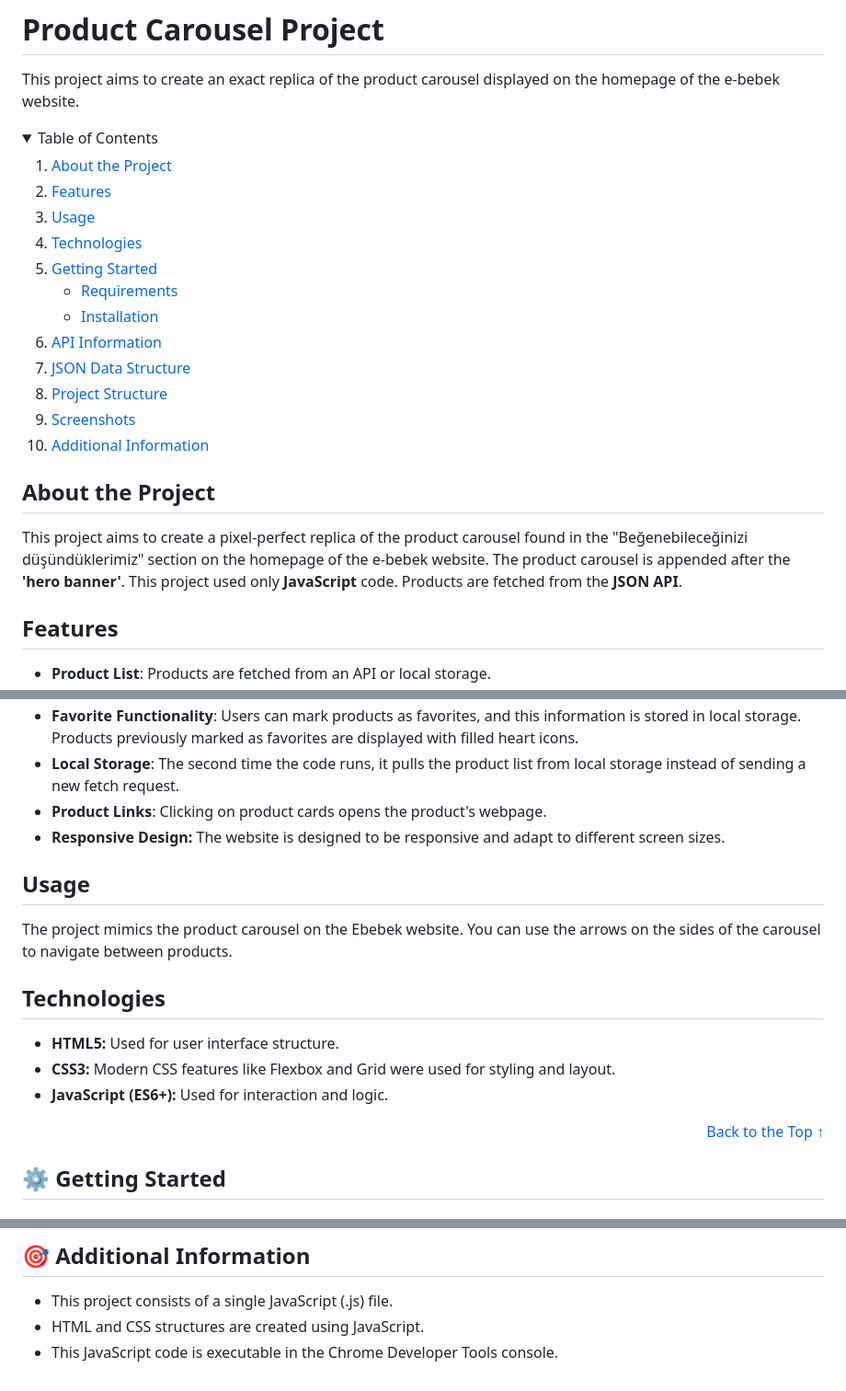
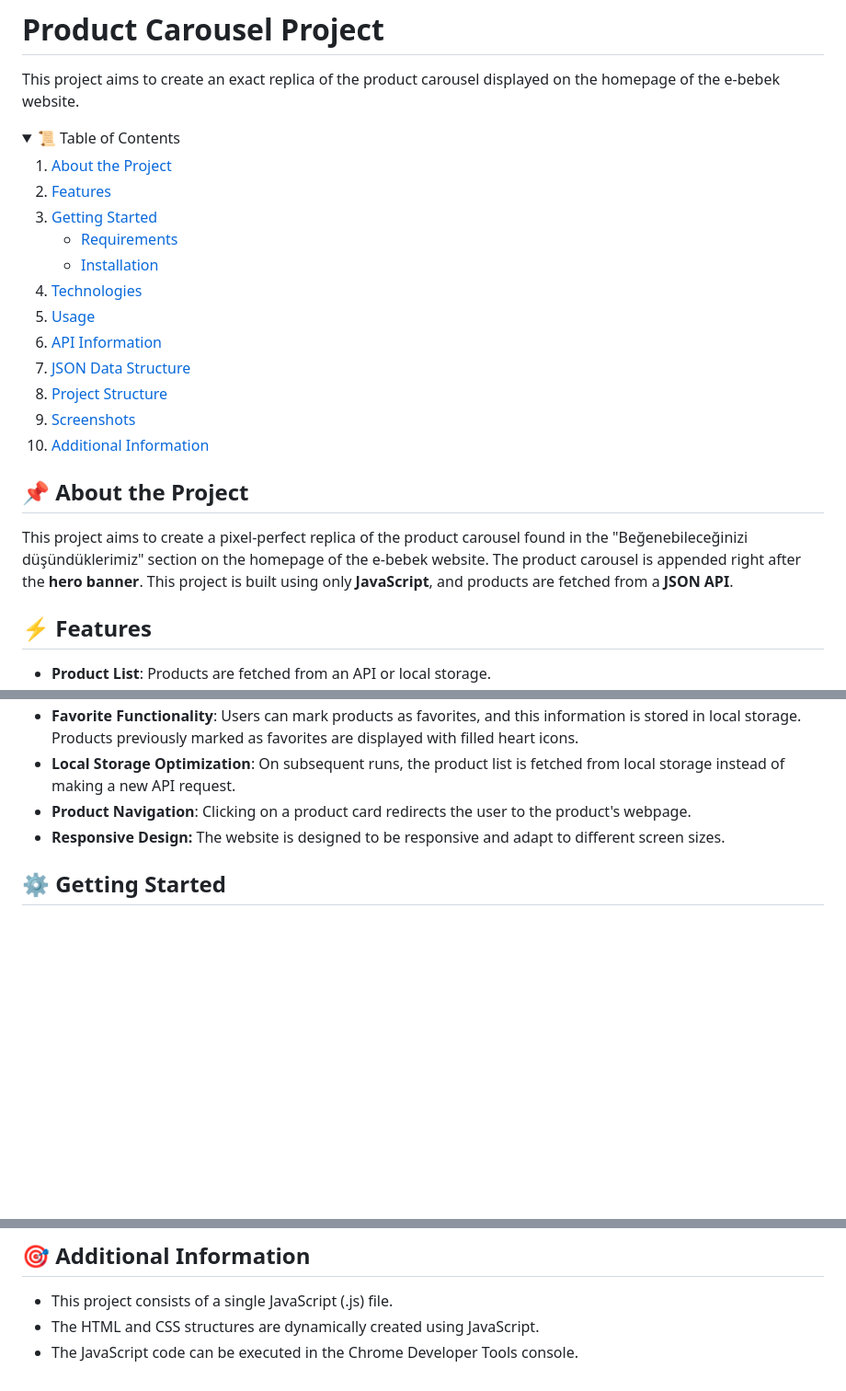
Before and after one commit to irem-yigit/ebebek-product-carousel, a Markdown page: README.md, 3 parts joined by grey strips. Shown: that part at 92% size. Drawn GitHub-style; folded sections open; blank space fills up the shorter version.

```diff
--- a/README.md
+++ b/README.md
@@ -3,14 +3,10 @@
 This project aims to create an exact replica of the product carousel displayed on the homepage of the e-bebek website.
 
 <details>
-  <summary>Table of Contents</summary>
+  <summary>📜 Table of Contents</summary>
   <ol>
-    <li>
-        <a href="#about-the-project">About the Project</a>
-    </li>
+    <li><a href="#about-the-project">About the Project</a></li>
     <li><a href="#features">Features</a></li>
-    <li><a href="#usage">Usage</a></li>
-    <li><a href="#technologies">Technologies</a></li>
     <li>
       <a href="#getting-started">Getting Started</a>
       <ul>
@@ -18,6 +14,8 @@ This project aims to create an exact replica of the product carousel displayed o
         <li><a href="#installation">Installation</a></li>
       </ul>
     </li>
+    <li><a href="#technologies">Technologies</a></li>
+    <li><a href="#usage">Usage</a></li>
     <li><a href="#api-information">API Information</a></li>
     <li><a href="#json-data-structure">JSON Data Structure</a></li>
     <li><a href="#project-structure">Project Structure</a></li>
@@ -27,10 +25,10 @@ This project aims to create an exact replica of the product carousel displayed o
 </details>
 
 
-## About the Project
+## 📌 About the Project
 
-This project aims to create a pixel-perfect replica of the product carousel found in the "Beğenebileceğinizi düşündüklerimiz" section on the homepage of the e-bebek website. The product carousel is appended after the **'hero banner'**. This project used only **JavaScript** code. Products are fetched from the **JSON API**.
+This project aims to create a pixel-perfect replica of the product carousel found in the "Beğenebileceğinizi düşündüklerimiz" section on the homepage of the e-bebek website. The product carousel is appended right after the **hero banner**. This project is built using only **JavaScript**, and products are fetched from a **JSON API**.
 
-## Features
+## ⚡ Features
 
 - **Product List**: Products are fetched from an API or local storage.
@@ -41,18 +39,8 @@ This project aims to create a pixel-perfect replica of the product carousel foun
 - **Favorite Functionality**: Users can mark products as favorites, and this information is stored in local storage. Products previously marked as favorites are displayed with filled heart icons.
-- **Local Storage**: The second time the code runs, it pulls the product list from local storage instead of sending a new fetch request.
-- **Product Links**: Clicking on product cards opens the product's webpage.
+- **Local Storage Optimization**: On subsequent runs, the product list is fetched from local storage instead of making a new API request.
+- **Product Navigation**: Clicking on a product card redirects the user to the product's webpage.
 - **Responsive Design:** The website is designed to be responsive and adapt to different screen sizes.
 
-## Usage
-
-The project mimics the product carousel on the Ebebek website. You can use the arrows on the sides of the carousel to navigate between products.
-
-## Technologies
-
-- **HTML5:** Used for user interface structure.
-- **CSS3:** Modern CSS features like Flexbox and Grid were used for styling and layout.
-- **JavaScript (ES6+):** Used for interaction and logic.
-<p align="right"><a href="#readme-top">Back to the Top ↑ </a></p>
 
 ## ⚙️ Getting Started
 
@@ -119,5 +118,5 @@ Each product in the products.json file follows this structure:
 ## 🎯 Additional Information
 
 * This project consists of a single JavaScript (.js) file.
-* HTML and CSS structures are created using JavaScript.
-* This JavaScript code is executable in the Chrome Developer Tools console.
+* The HTML and CSS structures are dynamically created using JavaScript.
+* The JavaScript code can be executed in the Chrome Developer Tools console.
```
Also changed, not shown: other parts of README.md (+17 -6 lines).
